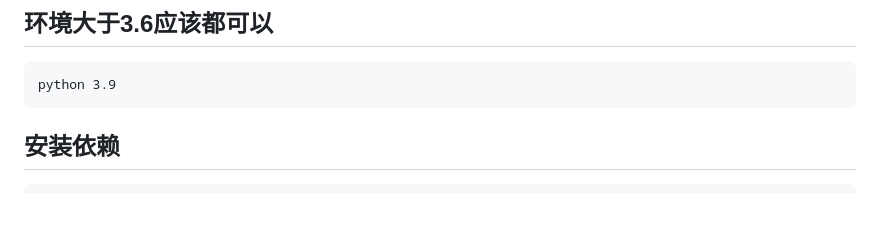
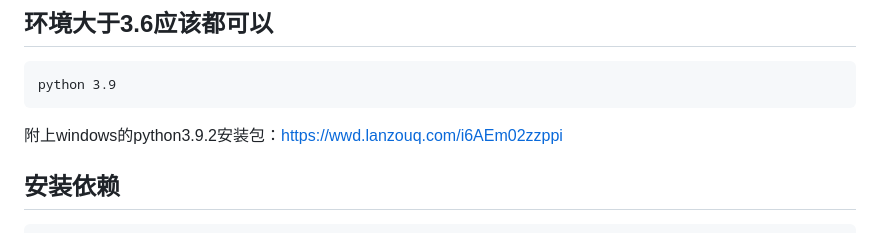
Before and after one commit to Sjj1024/douyin-live, a Markdown page: README.MD, the part around the change. Drawn GitHub-style; blank space fills up the shorter version.

Commit message:
add python

````diff
--- a/README.MD
+++ b/README.MD
@@ -11,6 +11,7 @@
 ```
 python 3.9
 ```
+附上windows的python3.9.2安装包：https://wwd.lanzouq.com/i6AEm02zzppi
 
 ## 安装依赖
 
````
